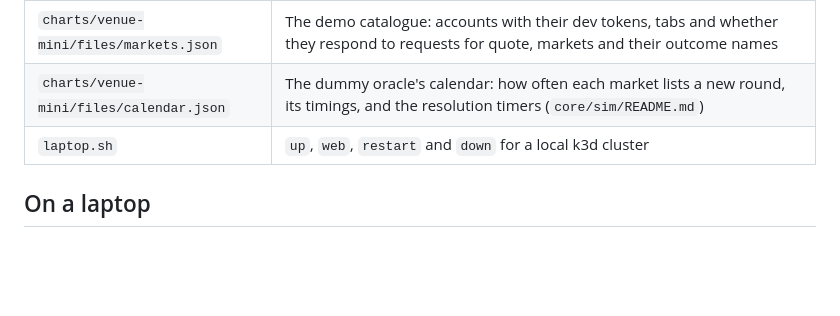
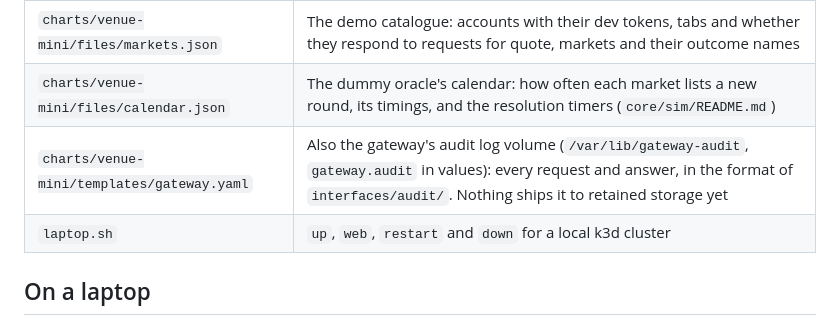
Before and after one commit to betprophet1/hafnium-POC, a Markdown page: deploy/README.md, the part around the change. GitHub-like rendering; blank space fills up the shorter version.

```diff
--- a/deploy/README.md
+++ b/deploy/README.md
@@ -9,6 +9,7 @@ through ArgoCD. There is no compose file; the laptop runs the same chart.
 | `charts/venue-mini/` | The chart: the core, the gateway, the dummy treasury, the parlay service, a seed job for the demo markets, the dummy oracle, synthetic maker and taker, the web page, network policies and a `helm test` smoke test |
 | `charts/venue-mini/files/markets.json` | The demo catalogue: accounts with their dev tokens, tabs and whether they respond to requests for quote, markets and their outcome names |
 | `charts/venue-mini/files/calendar.json` | The dummy oracle's calendar: how often each market lists a new round, its timings, and the resolution timers (`core/sim/README.md`) |
+| `charts/venue-mini/templates/gateway.yaml` | Also the gateway's audit log volume (`/var/lib/gateway-audit`, `gateway.audit` in values): every request and answer, in the format of `interfaces/audit/`. Nothing ships it to retained storage yet |
 | `laptop.sh` | `up`, `web`, `restart` and `down` for a local k3d cluster |
 
 ## On a laptop
```
Also changed, not shown: AGENTS.md (+1 -0 lines), interfaces/audit/README.md (+3 -1 lines).
